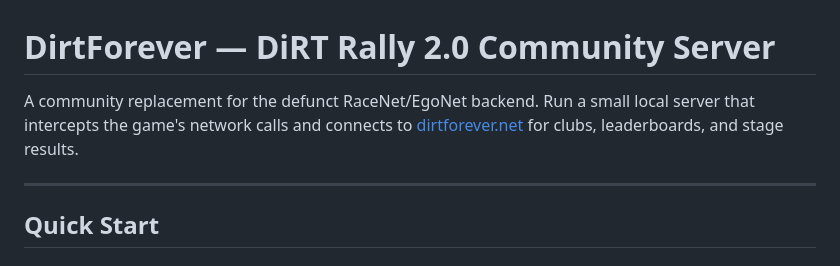
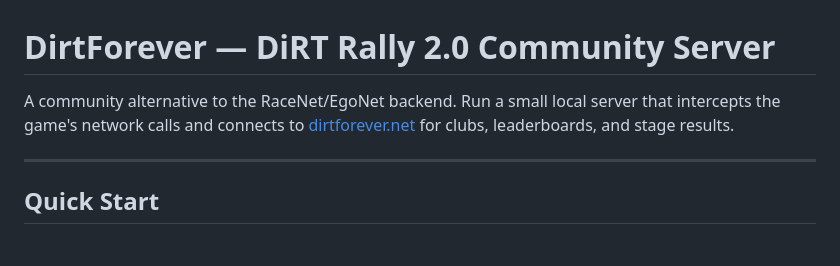
Before and after one commit to winrid/dirtforever, a Markdown page: README.md, the part around the change. GitHub-like rendering.

Commit message:
fixing incorrect statement

```diff
--- a/README.md
+++ b/README.md
@@ -1,6 +1,6 @@
 # DirtForever — DiRT Rally 2.0 Community Server
 
-A community replacement for the defunct RaceNet/EgoNet backend. Run a small local server that intercepts the game's network calls and connects to [dirtforever.net](https://dirtforever.net) for clubs, leaderboards, and stage results.
+A community alternative to the RaceNet/EgoNet backend. Run a small local server that intercepts the game's network calls and connects to [dirtforever.net](https://dirtforever.net) for clubs, leaderboards, and stage results.
 
 ---
 
```
